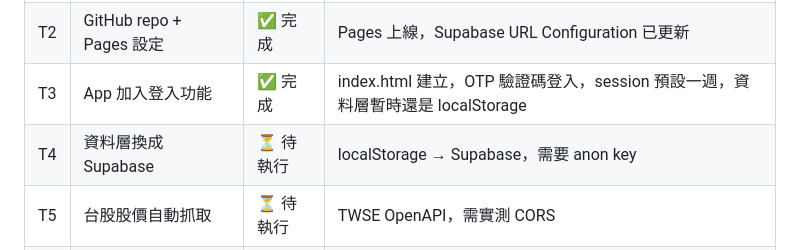
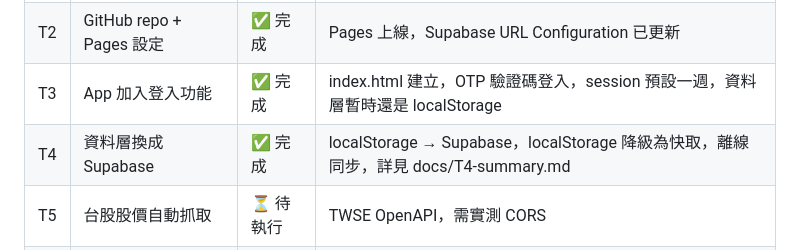
Before and after one commit to calvin99tw/portfolio-manager, a Markdown page: CLAUDE.md, the part around the change. Rendered like a GitHub page.

Commit message:
docs: update T4 status to completed in CLAUDE.md
Co-Authored-By: Claude Sonnet 4.6 <noreply@anthropic.com>

```diff
--- a/CLAUDE.md
+++ b/CLAUDE.md
@@ -57,7 +57,7 @@ dividends  → id, name, ticker, currency, perShare, shares, grossAmount, netAmo
 | T1 | Supabase 建專案 + 資料表 | ✅ 完成 | Project URL 與資料表已建立 |
 | T2 | GitHub repo + Pages 設定 | ✅ 完成 | Pages 上線，Supabase URL Configuration 已更新 |
 | T3 | App 加入登入功能 | ✅ 完成 | index.html 建立，OTP 驗證碼登入，session 預設一週，資料層暫時還是 localStorage |
-| T4 | 資料層換成 Supabase | ⏳ 待執行 | localStorage → Supabase，需要 anon key |
+| T4 | 資料層換成 Supabase | ✅ 完成 | localStorage → Supabase，localStorage 降級為快取，離線同步，詳見 docs/T4-summary.md |
 | T5 | 台股股價自動抓取 | ⏳ 待執行 | TWSE OpenAPI，需實測 CORS |
 | T6 | 美股股價自動抓取 | ⏳ 待執行 | Yahoo Finance，需實測 CORS |
 | T7 | 資料移轉 + 正式切換 | ⏳ 待執行 | CSV 匯入 Supabase，取代現有版本 |
```
